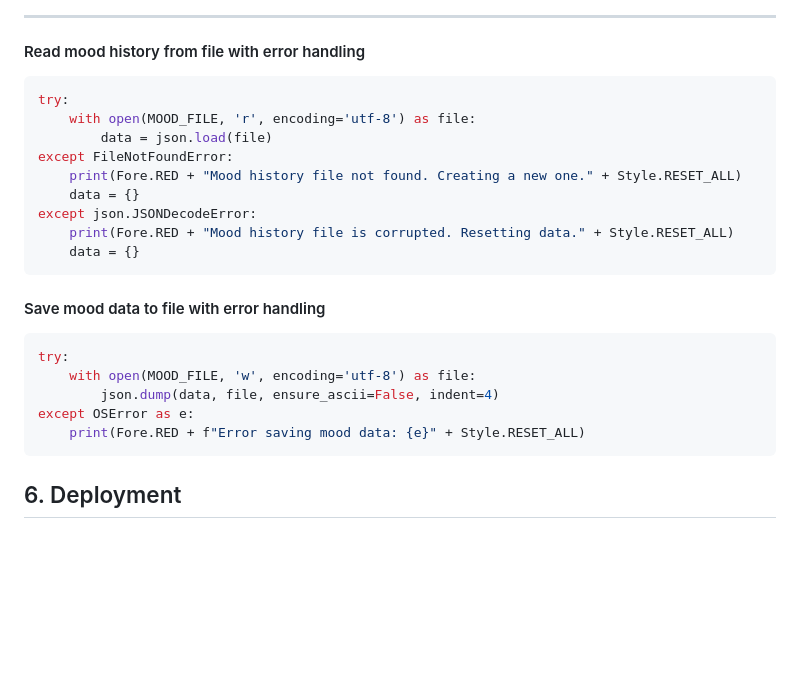
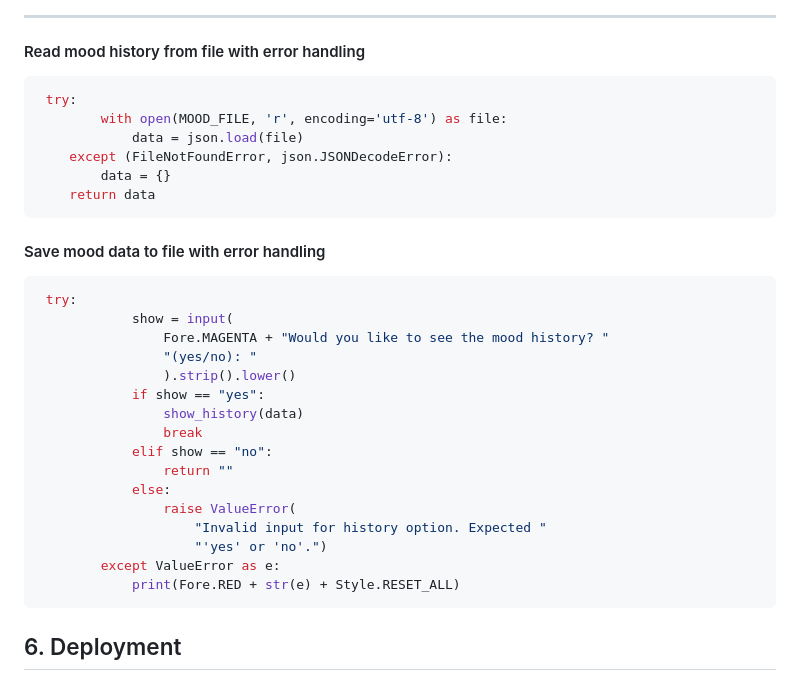
Before and after one commit to PDennise/mood_tracker, a Markdown page: README.md, the part around the change. GitHub-like rendering; blank space fills up the shorter version.

Commit message:
Edit error handling codes

````diff
--- a/README.md
+++ b/README.md
@@ -69,25 +69,32 @@ Follow the prompts to:
 #### Read mood history from file with error handling
 
 ```python
-try:
-    with open(MOOD_FILE, 'r', encoding='utf-8') as file:
-        data = json.load(file)
-except FileNotFoundError:
-    print(Fore.RED + "Mood history file not found. Creating a new one." + Style.RESET_ALL)
-    data = {}
-except json.JSONDecodeError:
-    print(Fore.RED + "Mood history file is corrupted. Resetting data." + Style.RESET_ALL)
-    data = {}
+ try:
+        with open(MOOD_FILE, 'r', encoding='utf-8') as file:
+            data = json.load(file)
+    except (FileNotFoundError, json.JSONDecodeError):
+        data = {}
+    return data
 ```
-
 
 #### Save mood data to file with error handling
 ```python
-try:
-    with open(MOOD_FILE, 'w', encoding='utf-8') as file:
-        json.dump(data, file, ensure_ascii=False, indent=4)
-except OSError as e:
-    print(Fore.RED + f"Error saving mood data: {e}" + Style.RESET_ALL)
+ try:
+            show = input(
+                Fore.MAGENTA + "Would you like to see the mood history? "
+                "(yes/no): "
+                ).strip().lower()
+            if show == "yes":
+                show_history(data)
+                break
+            elif show == "no":
+                return ""
+            else:
+                raise ValueError(
+                    "Invalid input for history option. Expected "
+                    "'yes' or 'no'.")
+        except ValueError as e:
+            print(Fore.RED + str(e) + Style.RESET_ALL)
 ```
 
 
````
